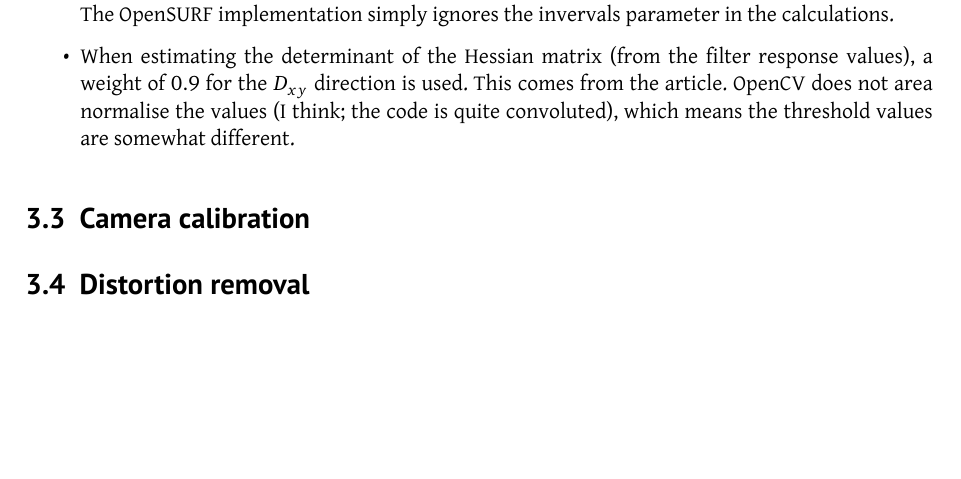
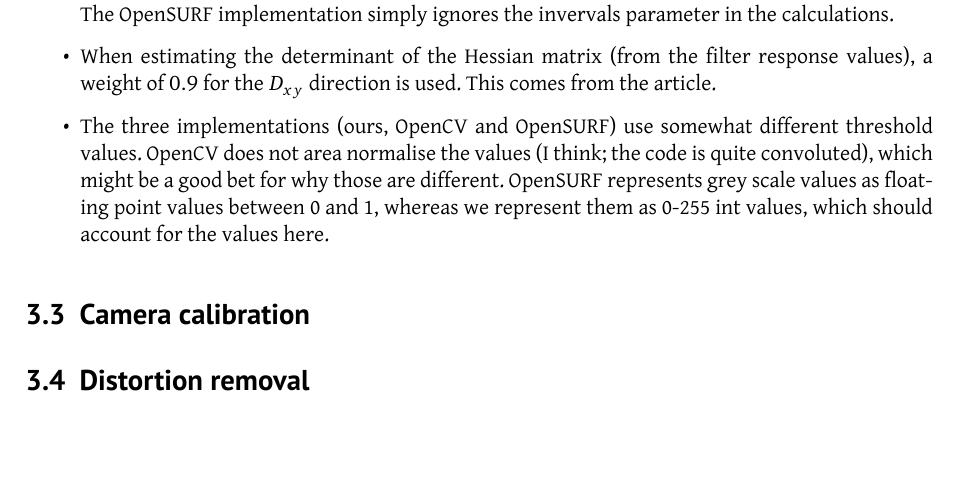
Before and after one commit to tohojo/image-processing, a LaTeX document (report/image-processing.tex, which reads report/face-features.tex): part of page 5 of 6, cut so that both start at the same text. Compiled offline with XeLaTeX.

Commit message:
More notes on SURF.

```diff
--- a/report/face-features.tex
+++ b/report/face-features.tex
@@ -16,7 +16,12 @@ Interesting points:
   calculations.
 \item When estimating the determinant of the Hessian matrix (from the
   filter response values), a weight of $0.9$ for the $D_{xy}$
-  direction is used. This comes from the article. OpenCV does not area
-  normalise the values (I think; the code is quite convoluted), which
-  means the threshold values are somewhat different.
+  direction is used. This comes from the article.
+\item The three implementations (ours, OpenCV and OpenSURF) use
+  somewhat different threshold values. OpenCV does not area normalise
+  the values (I think; the code is quite convoluted), which might be a
+  good bet for why those are different. OpenSURF represents grey scale
+  values as floating point values between 0 and 1, whereas we
+  represent them as 0-255 int values, which should account for the
+  values here.
 \end{itemize}
```
